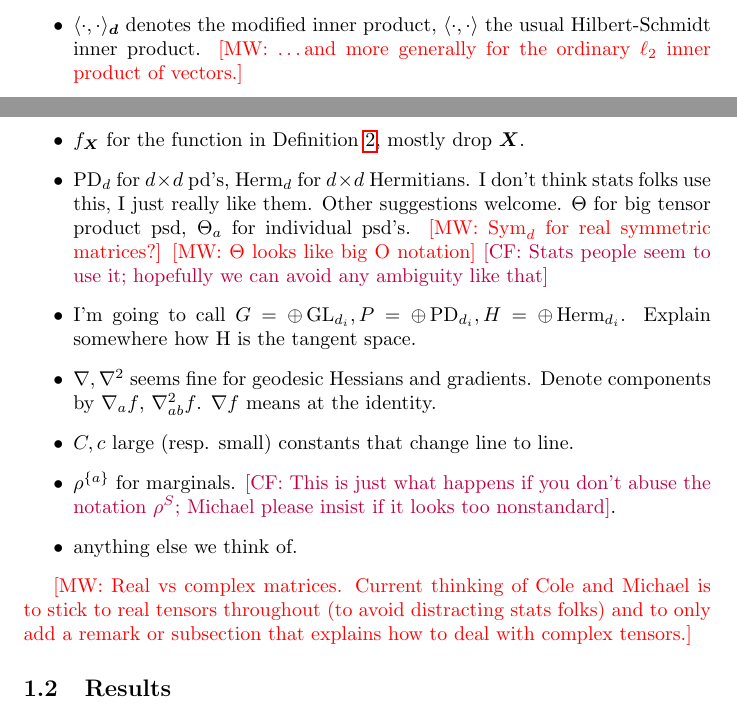
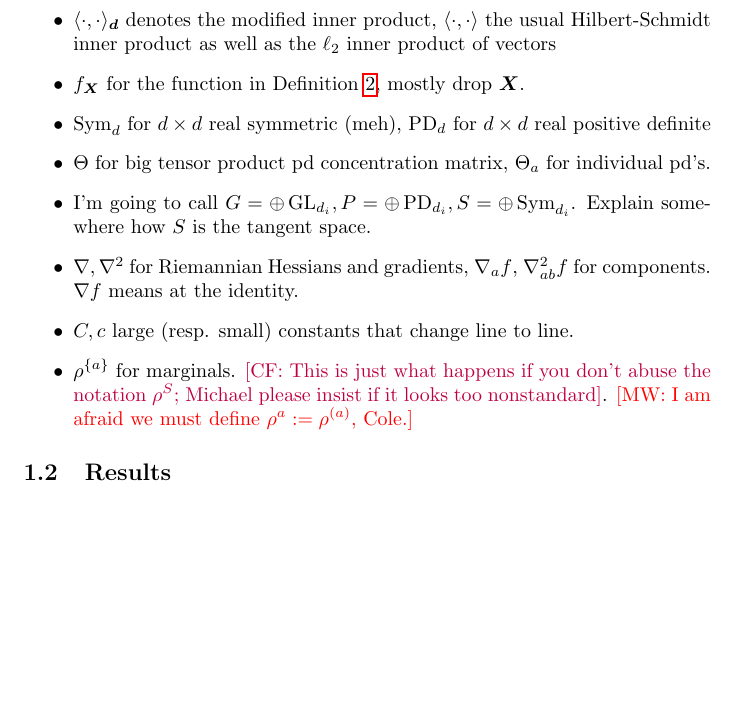
Before and after one commit to colefranks/MatrixNormalShrinkFlop, a LaTeX document (tensor-mle.tex): two parts of pages 3 and 4 of 39 before the commit and part of page 4 of 39 after it, the two joined at a grey line, cut so that both start at the same text, the shorter picture padded with empty space. Compiled offline with pdfLaTeX.

Commit message:
keeping it real

```diff
--- a/tensor-mle.tex
+++ b/tensor-mle.tex
@@ -52,6 +52,7 @@
 \newcommand\SL{\operatorname{SL}}
 \newcommand\PD{\operatorname{PD}}
 \newcommand\Herm{\operatorname{Herm}}
+\newcommand\Sym{\operatorname{Sym}}
 \newcommand\GL{\operatorname{GL}}
 \newcommand\TT{\mathcal{T}}
 \newcommand\PP{\mathcal{P}}
@@ -115,19 +116,17 @@ It remains an open question to show tight bounds for convergence of the MLE in s
 \CF{temporary}
 \begin{itemize}
 \item Number of samples $n$, dimensions $d_1, \dots, d_k$. $D$ for product of these.
-\item $X$ for the tensor random variable, $X_1, \dots, X_n$ for the samples, $\vec X = (X_1, \dots, X_n)$ for the tuple of samples. $\rho = \vec X \vec X^\dagger/\|\vec X\|_F^2$.
-\item $\langle \cdot, \cdot \rangle_{\vec d}$ denotes the modified inner product, $\langle \cdot, \cdot \rangle$ the usual Hilbert-Schmidt inner product. \MW{\dots{}and more generally for the ordinary $\ell_2$ inner product of vectors.}
+\item $X$ for the tensor random variable, $X_1, \dots, X_n$ for the samples, $\vec X = (X_1, \dots, X_n)$ for the tuple of samples. $\rho = \vec X \vec X^T/\|\vec X\|_F^2$.
+\item $\langle \cdot, \cdot \rangle_{\vec d}$ denotes the modified inner product, $\langle \cdot, \cdot \rangle$ the usual Hilbert-Schmidt inner product as well as the $\ell_2$ inner product of vectors
 \item $f_{\vec X}$ for the function in \cref{dfn:function}, mostly drop $\vec X$.
-\item $\PD_d$ for $d \times d$ pd's, $\Herm_d$ for $d \times d$ Hermitians. I don't think stats folks use this, I just really like them. Other suggestions welcome. $\Theta$ for big tensor product psd, $\Theta_a$ for individual psd's. \MW{$\operatorname{Sym}_d$ for real symmetric matrices?} \MW{$\Theta$ looks like big O notation} \CF{Stats people seem to use it; hopefully we can avoid any ambiguity like that}
-\item I'm going to call $G = \oplus \GL_{d_i}, P = \oplus \PD_{d_i}, H = \oplus \Herm_{d_i}$. Explain somewhere how H is the tangent space.
-\item $\nabla, \nabla^2$ seems fine for geodesic Hessians and gradients. Denote components by $\nabla_a f$, $\nabla^2_{ab} f$. $\nabla f$ means at the identity.
+\item $\Sym_d$ for $d \times d$ real symmetric (meh), $\PD_d$ for $d \times d$ real positive definite
+\item $\Theta$ for big tensor product pd concentration matrix, $\Theta_a$ for individual pd's.
+\item I'm going to call $G = \oplus \GL_{d_i}, P = \oplus \PD_{d_i}, S = \oplus \Sym_{d_i}$. Explain somewhere how $S$ is the tangent space.
+\item $\nabla, \nabla^2$ for Riemannian Hessians and gradients, $\nabla_a f$, $\nabla^2_{ab} f$ for components. $\nabla f$ means at the identity.
 \item $C, c$ large (resp. small) constants that change line to line.
-\item $\rho^{\{a\}}$ for marginals. \CF{This is just what happens if you don't abuse the notation $\rho^S$; Michael please insist if it looks too nonstandard}.
+\item $\rho^{\{a\}}$ for marginals. \CF{This is just what happens if you don't abuse the notation $\rho^S$; Michael please insist if it looks too nonstandard}. \MW{I am afraid we must define $\rho^a := \rho^{(a)}$, Cole.}
 %\MW{this looks like a power. I would either do $\rho^{(a)}$ or $\rho_a$; the latter is perhaps a bit awkward if we often look at matrix elements.}
-\item anything else we think of.
 \end{itemize}
-
-\MW{Real vs complex matrices. Current thinking of Cole and Michael is to stick to real tensors throughout (to avoid distracting stats folks) and to only add a remark or subsection that explains how to deal with complex tensors.}
 
 \subsection{Results}
 
```
Also changed, not shown: tensor-mle.tex (3 more changed lines).
